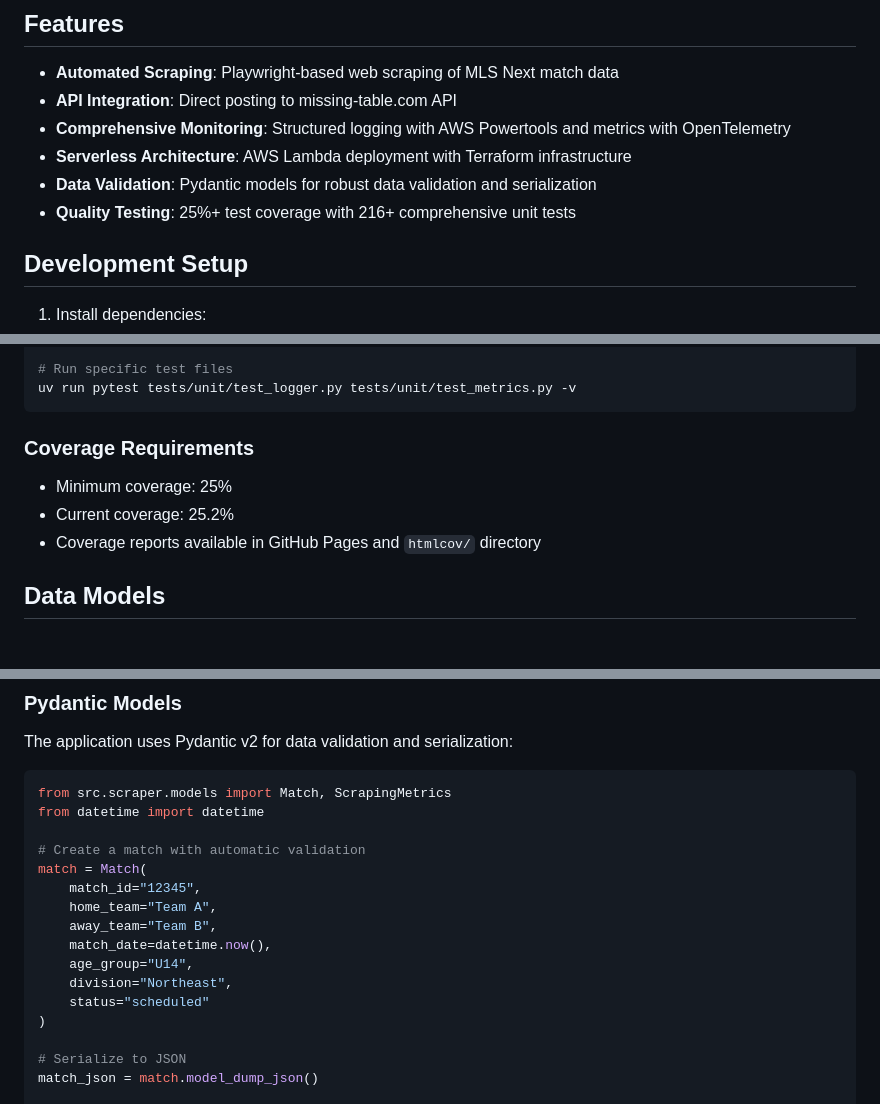
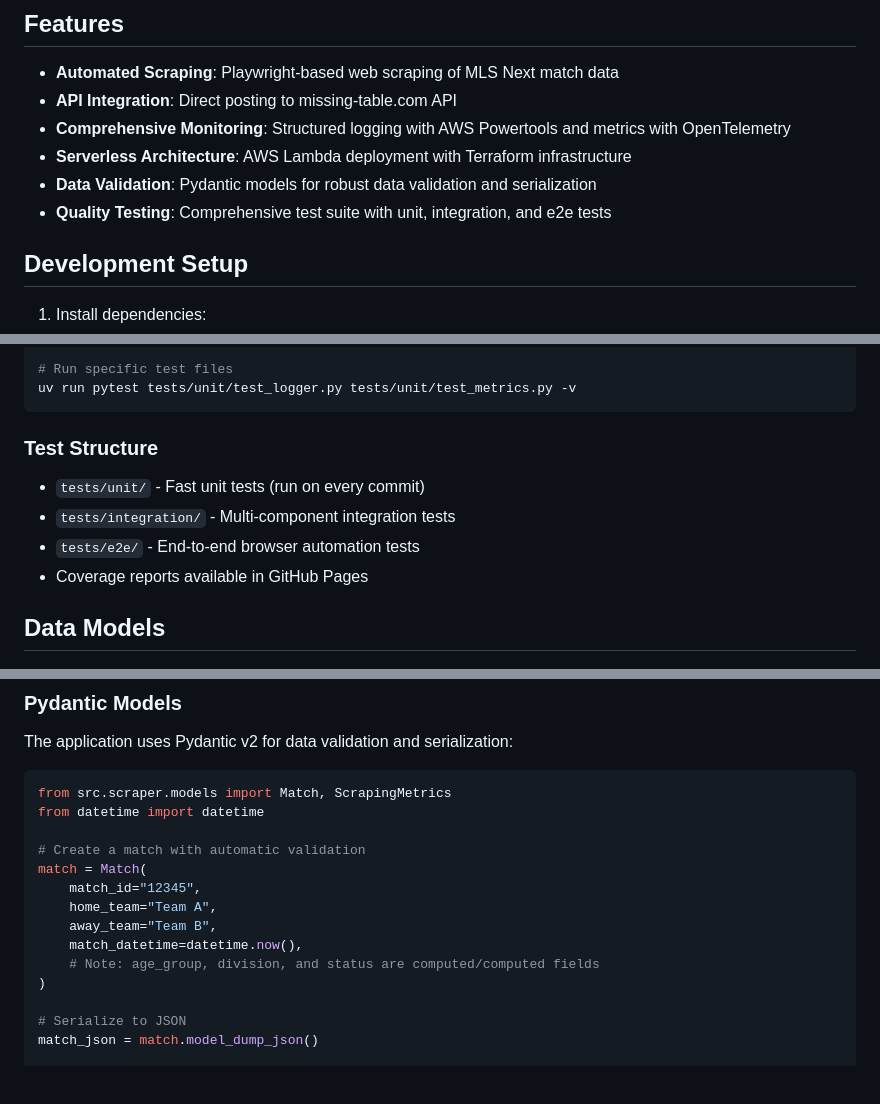
Before and after one commit to silverbeer/match-scraper, a Markdown page: README.md, 3 parts joined by grey strips. GitHub-like rendering; blank space fills up the shorter version.

````diff
--- a/README.md
+++ b/README.md
@@ -21,7 +21,7 @@ This serverless application scrapes match data from the MLS Next website and pos
 - **Comprehensive Monitoring**: Structured logging with AWS Powertools and metrics with OpenTelemetry
 - **Serverless Architecture**: AWS Lambda deployment with Terraform infrastructure
 - **Data Validation**: Pydantic models for robust data validation and serialization
-- **Quality Testing**: 25%+ test coverage with 216+ comprehensive unit tests
+- **Quality Testing**: Comprehensive test suite with unit, integration, and e2e tests
 
 ## Development Setup
 
@@ -59,10 +59,11 @@ uv run pytest --cov=src --cov-report=html --cov-report=term-missing
 uv run pytest tests/unit/test_logger.py tests/unit/test_metrics.py -v
 ```
 
-### Coverage Requirements
-- Minimum coverage: 25%
-- Current coverage: 25.2%
-- Coverage reports available in GitHub Pages and `htmlcov/` directory
+### Test Structure
+- `tests/unit/` - Fast unit tests (run on every commit)
+- `tests/integration/` - Multi-component integration tests
+- `tests/e2e/` - End-to-end browser automation tests
+- Coverage reports available in GitHub Pages
 
 ## Data Models
 
@@ -78,10 +79,8 @@ match = Match(
     match_id="12345",
     home_team="Team A",
     away_team="Team B",
-    match_date=datetime.now(),
-    age_group="U14",
-    division="Northeast",
-    status="scheduled"
+    match_datetime=datetime.now(),
+    # Note: age_group, division, and status are computed/computed fields
 )
 
 # Serialize to JSON
````
Also changed, not shown: other parts of README.md (+47 -6 lines).
